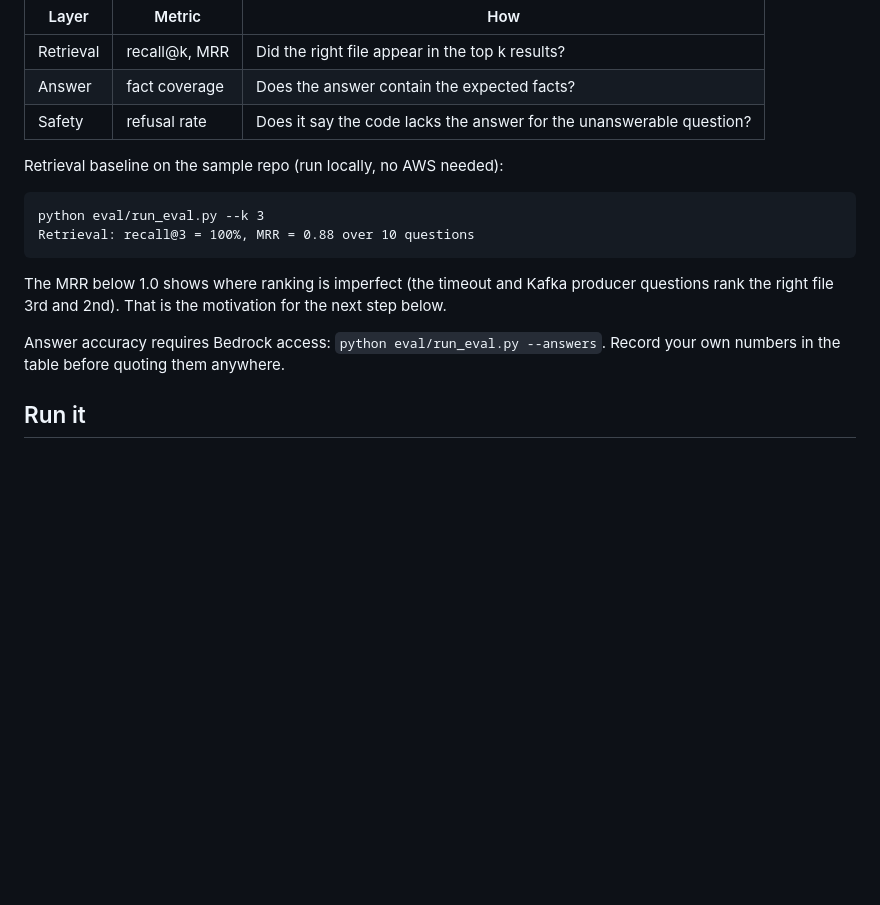
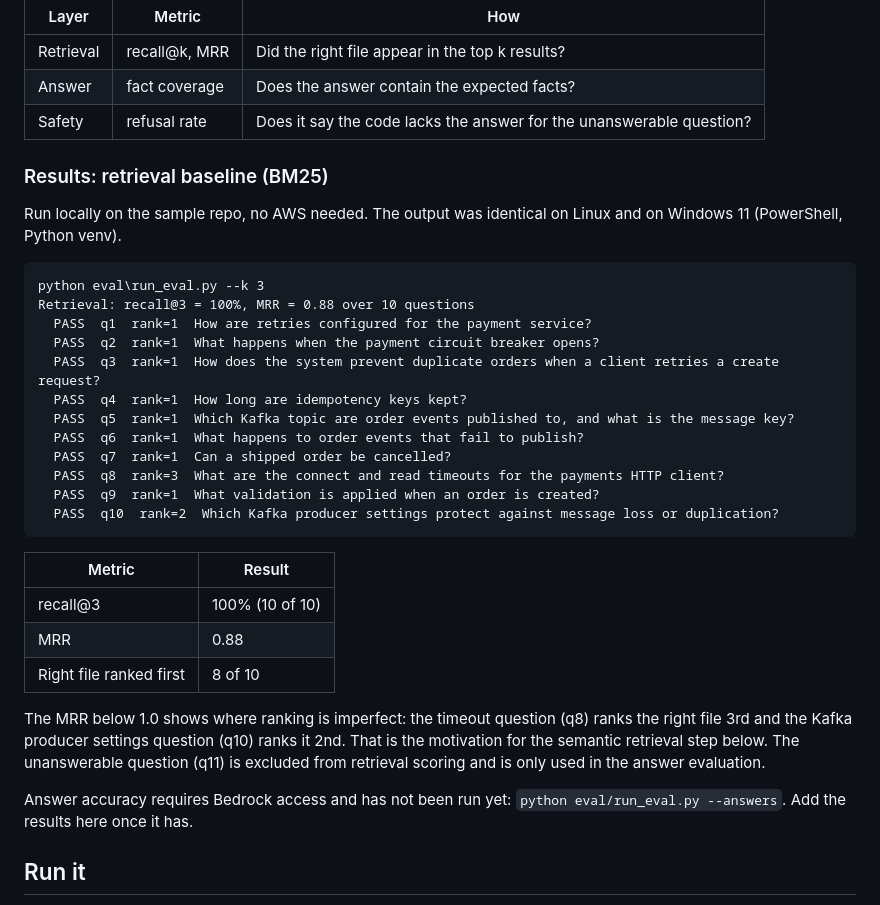
Before and after one commit to pragathigopal7/Bedrock, a Markdown page: README.md, the part around the change. GitHub-like rendering; blank space fills up the shorter version.

Commit message:
Add retrieval eval results to README

````diff
--- a/README.md
+++ b/README.md
@@ -37,16 +37,34 @@ The golden set has 10 answerable questions with expected source files and expect
 | Answer | fact coverage | Does the answer contain the expected facts? |
 | Safety | refusal rate | Does it say the code lacks the answer for the unanswerable question? |
 
-Retrieval baseline on the sample repo (run locally, no AWS needed):
+### Results: retrieval baseline (BM25)
+
+Run locally on the sample repo, no AWS needed. The output was identical on Linux and on Windows 11 (PowerShell, Python venv).
 
 ```
-python eval/run_eval.py --k 3
+python eval\run_eval.py --k 3
 Retrieval: recall@3 = 100%, MRR = 0.88 over 10 questions
+  PASS  q1  rank=1  How are retries configured for the payment service?
+  PASS  q2  rank=1  What happens when the payment circuit breaker opens?
+  PASS  q3  rank=1  How does the system prevent duplicate orders when a client retries a create request?
+  PASS  q4  rank=1  How long are idempotency keys kept?
+  PASS  q5  rank=1  Which Kafka topic are order events published to, and what is the message key?
+  PASS  q6  rank=1  What happens to order events that fail to publish?
+  PASS  q7  rank=1  Can a shipped order be cancelled?
+  PASS  q8  rank=3  What are the connect and read timeouts for the payments HTTP client?
+  PASS  q9  rank=1  What validation is applied when an order is created?
+  PASS  q10  rank=2  Which Kafka producer settings protect against message loss or duplication?
 ```
 
-The MRR below 1.0 shows where ranking is imperfect (the timeout and Kafka producer questions rank the right file 3rd and 2nd). That is the motivation for the next step below.
+| Metric | Result |
+|---|---|
+| recall@3 | 100% (10 of 10) |
+| MRR | 0.88 |
+| Right file ranked first | 8 of 10 |
 
-Answer accuracy requires Bedrock access: `python eval/run_eval.py --answers`. Record your own numbers in the table before quoting them anywhere.
+The MRR below 1.0 shows where ranking is imperfect: the timeout question (q8) ranks the right file 3rd and the Kafka producer settings question (q10) ranks it 2nd. That is the motivation for the semantic retrieval step below. The unanswerable question (q11) is excluded from retrieval scoring and is only used in the answer evaluation.
+
+Answer accuracy requires Bedrock access and has not been run yet: `python eval/run_eval.py --answers`. Add the results here once it has.
 
 ## Run it
 
````
